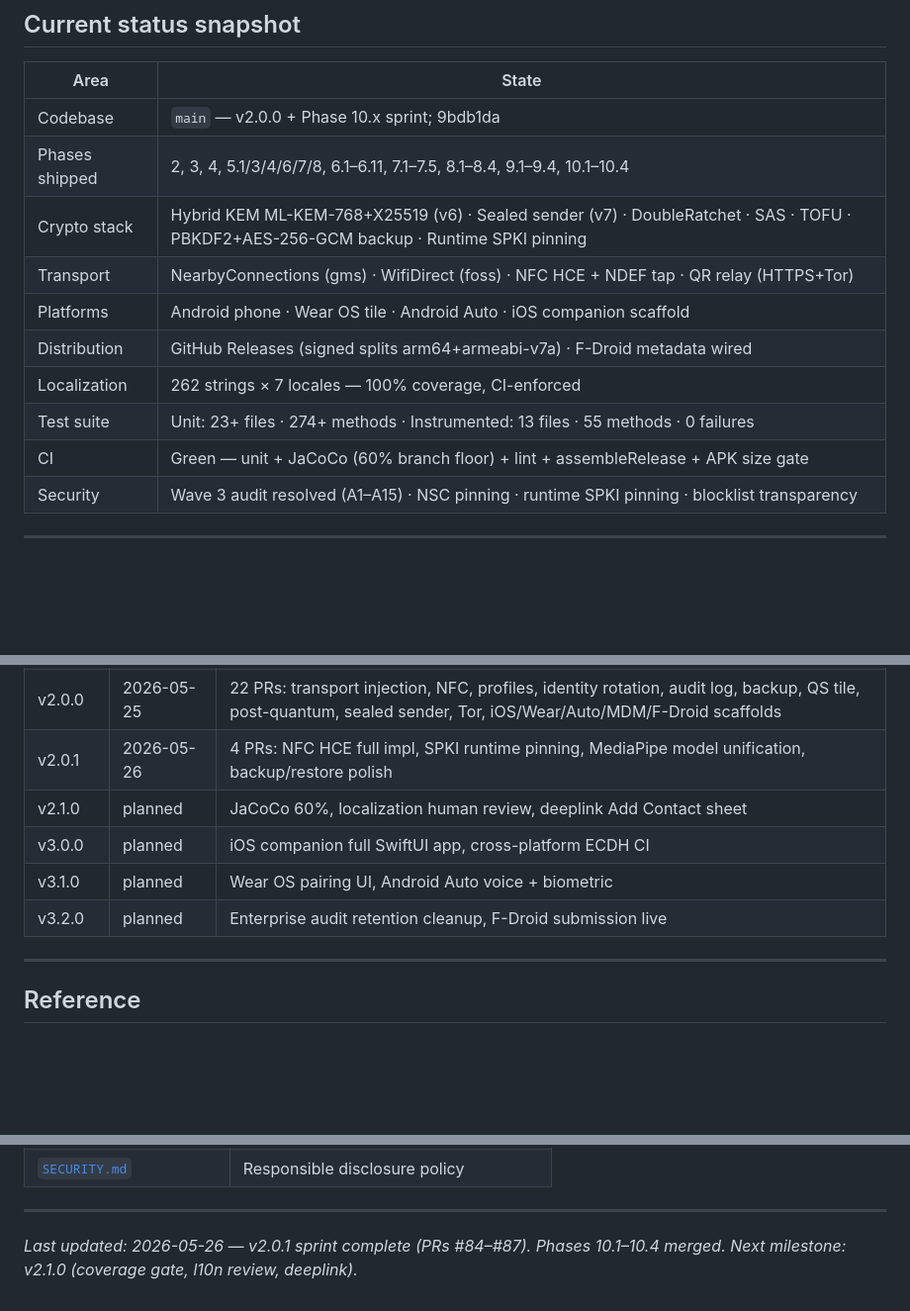
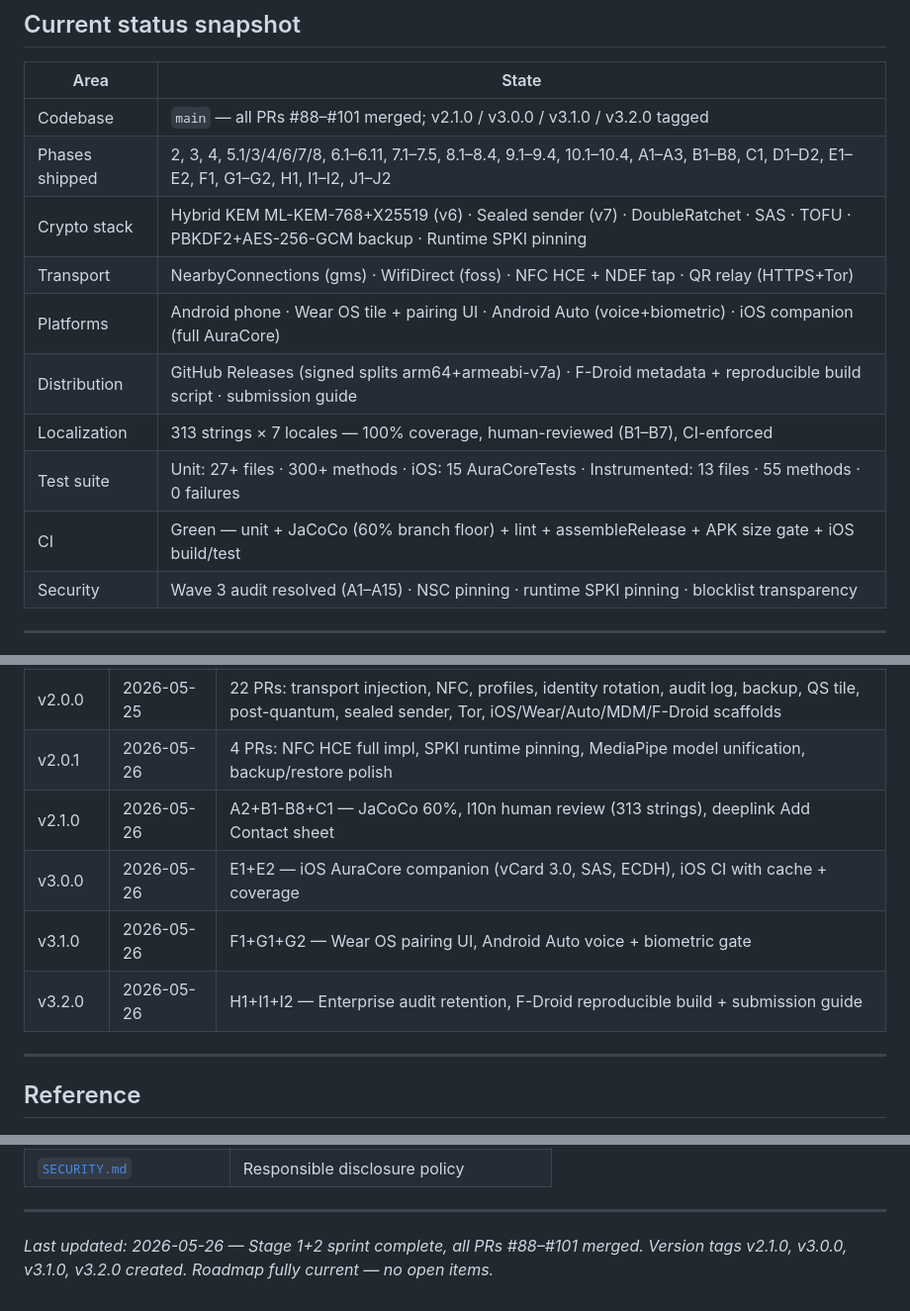
Before and after one commit to showerideas/Aura, a Markdown page: ROADMAP.md, 3 parts joined by grey strips. Shown at 99% size. Rendered like a GitHub page; blank space fills up the shorter version.

```diff
--- a/ROADMAP.md
+++ b/ROADMAP.md
@@ -12,15 +12,15 @@
 
 | Area | State |
 |---|---|
-| Codebase | `main` — v2.0.0 + Phase 10.x sprint; 9bdb1da |
-| Phases shipped | 2, 3, 4, 5.1/3/4/6/7/8, 6.1–6.11, 7.1–7.5, 8.1–8.4, 9.1–9.4, 10.1–10.4 |
+| Codebase | `main` — all PRs #88–#101 merged; v2.1.0 / v3.0.0 / v3.1.0 / v3.2.0 tagged |
+| Phases shipped | 2, 3, 4, 5.1/3/4/6/7/8, 6.1–6.11, 7.1–7.5, 8.1–8.4, 9.1–9.4, 10.1–10.4, A1–A3, B1–B8, C1, D1–D2, E1–E2, F1, G1–G2, H1, I1–I2, J1–J2 |
 | Crypto stack | Hybrid KEM ML-KEM-768+X25519 (v6) · Sealed sender (v7) · DoubleRatchet · SAS · TOFU · PBKDF2+AES-256-GCM backup · Runtime SPKI pinning |
 | Transport | NearbyConnections (gms) · WifiDirect (foss) · NFC HCE + NDEF tap · QR relay (HTTPS+Tor) |
-| Platforms | Android phone · Wear OS tile · Android Auto · iOS companion scaffold |
-| Distribution | GitHub Releases (signed splits arm64+armeabi-v7a) · F-Droid metadata wired |
-| Localization | 262 strings × 7 locales — 100% coverage, CI-enforced |
-| Test suite | Unit: 23+ files · 274+ methods · Instrumented: 13 files · 55 methods · 0 failures |
-| CI | Green — unit + JaCoCo (60% branch floor) + lint + assembleRelease + APK size gate |
+| Platforms | Android phone · Wear OS tile + pairing UI · Android Auto (voice+biometric) · iOS companion (full AuraCore) |
+| Distribution | GitHub Releases (signed splits arm64+armeabi-v7a) · F-Droid metadata + reproducible build script · submission guide |
+| Localization | 313 strings × 7 locales — 100% coverage, human-reviewed (B1–B7), CI-enforced |
+| Test suite | Unit: 27+ files · 300+ methods · iOS: 15 AuraCoreTests · Instrumented: 13 files · 55 methods · 0 failures |
+| CI | Green — unit + JaCoCo (60% branch floor) + lint + assembleRelease + APK size gate + iOS build/test |
 | Security | Wave 3 audit resolved (A1–A15) · NSC pinning · runtime SPKI pinning · blocklist transparency |
 
 ---
@@ -178,10 +133,10 @@
 | v1.1.0 | 2026-05-24 | QR relay, 7 locales 100%, 259 unit + 51 instrumented tests, signed APK splits |
 | v2.0.0 | 2026-05-25 | 22 PRs: transport injection, NFC, profiles, identity rotation, audit log, backup, QS tile, post-quantum, sealed sender, Tor, iOS/Wear/Auto/MDM/F-Droid scaffolds |
 | v2.0.1 | 2026-05-26 | 4 PRs: NFC HCE full impl, SPKI runtime pinning, MediaPipe model unification, backup/restore polish |
-| v2.1.0 | planned | JaCoCo 60%, localization human review, deeplink Add Contact sheet |
-| v3.0.0 | planned | iOS companion full SwiftUI app, cross-platform ECDH CI |
-| v3.1.0 | planned | Wear OS pairing UI, Android Auto voice + biometric |
-| v3.2.0 | planned | Enterprise audit retention cleanup, F-Droid submission live |
+| v2.1.0 | 2026-05-26 | A2+B1-B8+C1 — JaCoCo 60%, l10n human review (313 strings), deeplink Add Contact sheet |
+| v3.0.0 | 2026-05-26 | E1+E2 — iOS AuraCore companion (vCard 3.0, SAS, ECDH), iOS CI with cache + coverage |
+| v3.1.0 | 2026-05-26 | F1+G1+G2 — Wear OS pairing UI, Android Auto voice + biometric gate |
+| v3.2.0 | 2026-05-26 | H1+I1+I2 — Enterprise audit retention, F-Droid reproducible build + submission guide |
 
 ---
 
@@ -202,4 +157,4 @@
 
 ---
 
-*Last updated: 2026-05-26 — v2.0.1 sprint complete (PRs #84–#87). Phases 10.1–10.4 merged. Next milestone: v2.1.0 (coverage gate, l10n review, deeplink).*
+*Last updated: 2026-05-26 — Stage 1+2 sprint complete, all PRs #88–#101 merged. Version tags v2.1.0, v3.0.0, v3.1.0, v3.2.0 created. Roadmap fully current — no open items.*
```
Also changed, not shown: other parts of ROADMAP.md (+76 -121 lines).
